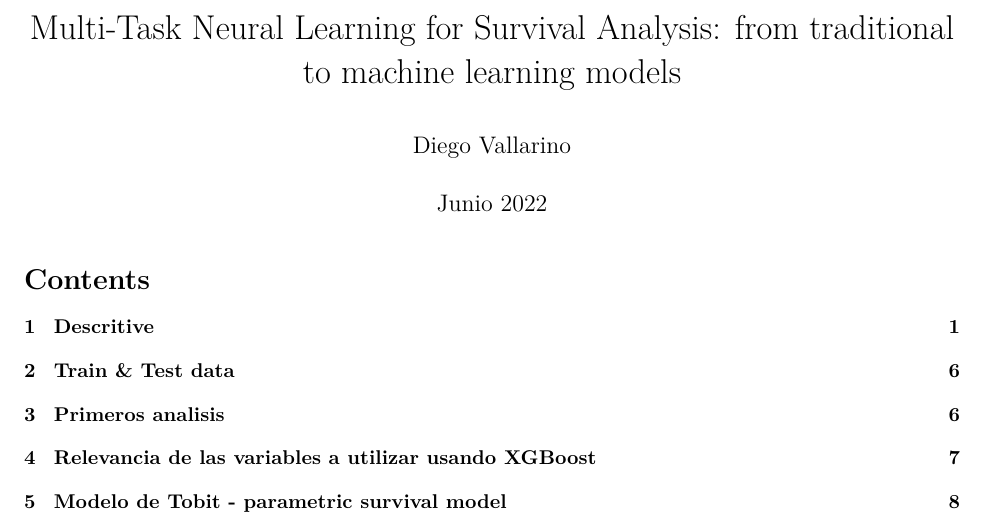
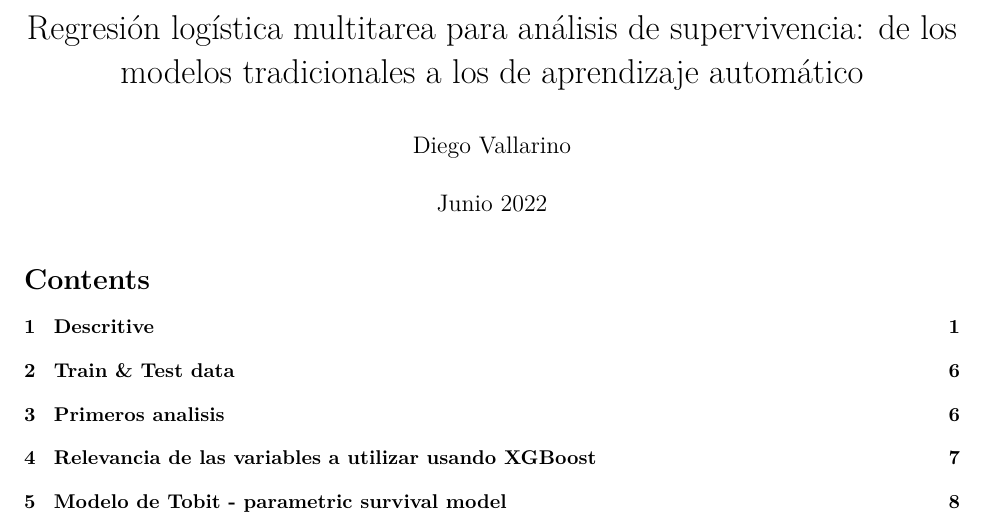
Before and after one commit to DiegoVallarino/MSc-and-PhD-studies-in-Survival, an R Markdown document (TFM v_Final_markdown.Rmd): part of page 1 of 15, cut at the place of the change. Rendered offline with R 4.5, knitr and Pandoc, then LaTeX, with nearby package versions; some code elsewhere in the file could not run offline.

Commit message:
Update TFM v_Final_markdown.Rmd

```diff
--- a/TFM v_Final_markdown.Rmd
+++ b/TFM v_Final_markdown.Rmd
@@ -1,5 +1,5 @@
 ---
-title: "Multi-Task Neural Learning for Survival Analysis: from traditional to machine learning models"
+title: "Regresión logística multitarea para análisis de supervivencia: de los modelos tradicionales a los de aprendizaje automático"
 author: "Diego Vallarino"
 date: 'Junio 2022'
 output:
```
